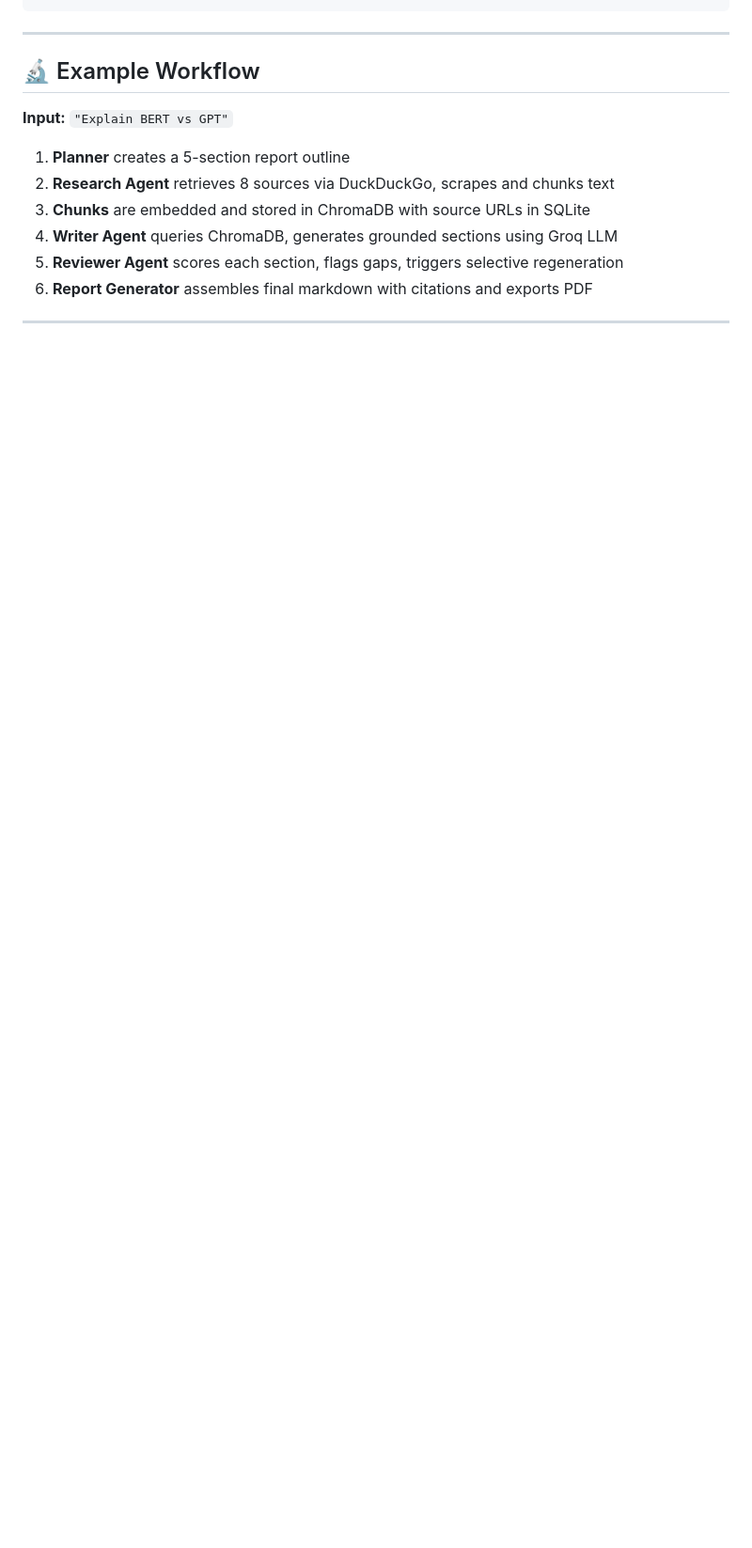
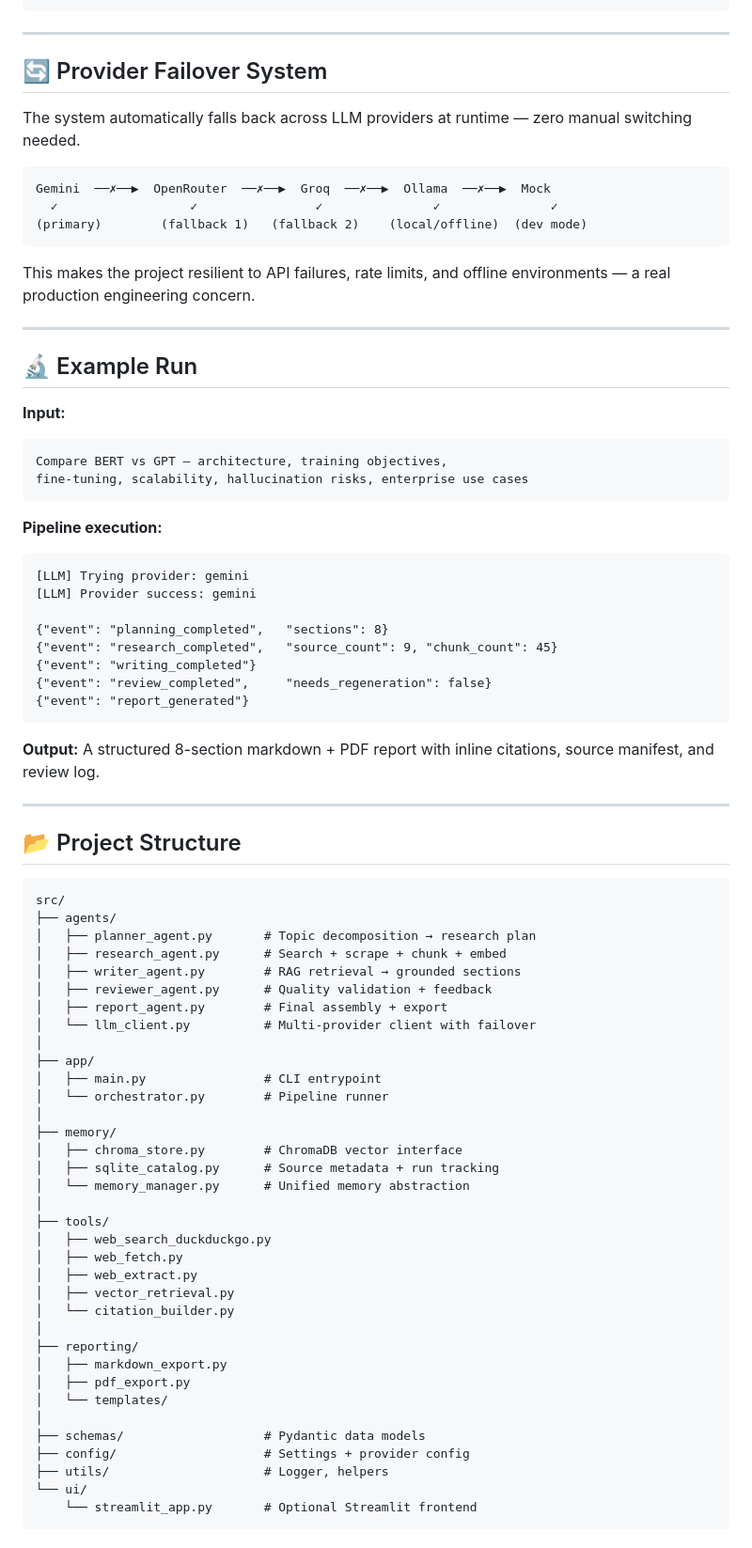
Before and after one commit to SidGitCheck/ai-research-report-assistant, a Markdown page: README.md, the part around one of its changes. Shown at 94% size. Drawn GitHub-style; blank space fills up the shorter version.

````diff
--- a/README.md
+++ b/README.md
@@ -63,13 +87,82 @@ User Input (topic)
 
 ---
 
-## 🔬 Example Workflow
+## 🔄 Provider Failover System
 
-**Input:** `"Explain BERT vs GPT"`
+The system automatically falls back across LLM providers at runtime — zero manual switching needed.
 
-1. **Planner** creates a 5-section report outline
-2. **Research Agent** retrieves 8 sources via DuckDuckGo, scrapes and chunks text
-3. **Chunks** are embedded and stored in ChromaDB with source URLs in SQLite
-4. **Writer Agent** queries ChromaDB, generates grounded sections using Groq LLM
-5. **Reviewer Agent** scores each section, flags gaps, triggers selective regeneration
-6. **Report Generator** assembles final markdown with citations and exports PDF
+```
+Gemini  ──✗──▶  OpenRouter  ──✗──▶  Groq  ──✗──▶  Ollama  ──✗──▶  Mock
+  ✓                  ✓                ✓               ✓               ✓
+(primary)        (fallback 1)   (fallback 2)    (local/offline)  (dev mode)
+```
+
+This makes the project resilient to API failures, rate limits, and offline environments — a real production engineering concern.
+
+---
+
+## 🔬 Example Run
+
+**Input:**
+```
+Compare BERT vs GPT — architecture, training objectives,
+fine-tuning, scalability, hallucination risks, enterprise use cases
+```
+
+**Pipeline execution:**
+
+```
+[LLM] Trying provider: gemini
+[LLM] Provider success: gemini
+
+{"event": "planning_completed",   "sections": 8}
+{"event": "research_completed",   "source_count": 9, "chunk_count": 45}
+{"event": "writing_completed"}
+{"event": "review_completed",     "needs_regeneration": false}
+{"event": "report_generated"}
+```
+
+**Output:** A structured 8-section markdown + PDF report with inline citations, source manifest, and review log.
+
+---
+
+## 📂 Project Structure
+
+```
+src/
+├── agents/
+│   ├── planner_agent.py       # Topic decomposition → research plan
+│   ├── research_agent.py      # Search + scrape + chunk + embed
+│   ├── writer_agent.py        # RAG retrieval → grounded sections
+│   ├── reviewer_agent.py      # Quality validation + feedback
+│   ├── report_agent.py        # Final assembly + export
+│   └── llm_client.py          # Multi-provider client with failover
+│
+├── app/
+│   ├── main.py                # CLI entrypoint
+│   └── orchestrator.py        # Pipeline runner
+│
+├── memory/
+│   ├── chroma_store.py        # ChromaDB vector interface
+│   ├── sqlite_catalog.py      # Source metadata + run tracking
+│   └── memory_manager.py      # Unified memory abstraction
+│
+├── tools/
+│   ├── web_search_duckduckgo.py
+│   ├── web_fetch.py
+│   ├── web_extract.py
+│   ├── vector_retrieval.py
+│   └── citation_builder.py
+│
+├── reporting/
+│   ├── markdown_export.py
+│   ├── pdf_export.py
+│   └── templates/
+│
+├── schemas/                   # Pydantic data models
+├── config/                    # Settings + provider config
+├── utils/                     # Logger, helpers
+└── ui/
+    └── streamlit_app.py       # Optional Streamlit frontend
+```
+
````
Also changed, not shown: other parts of README.md (+142 -120 lines).
